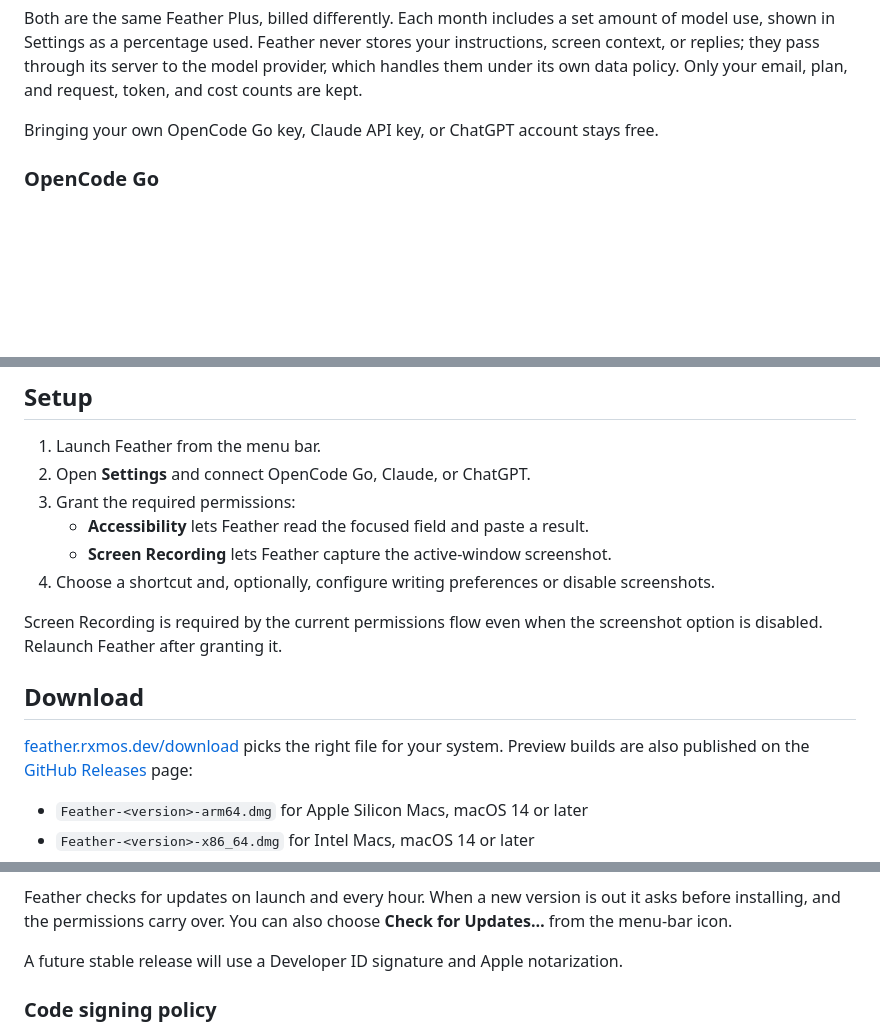
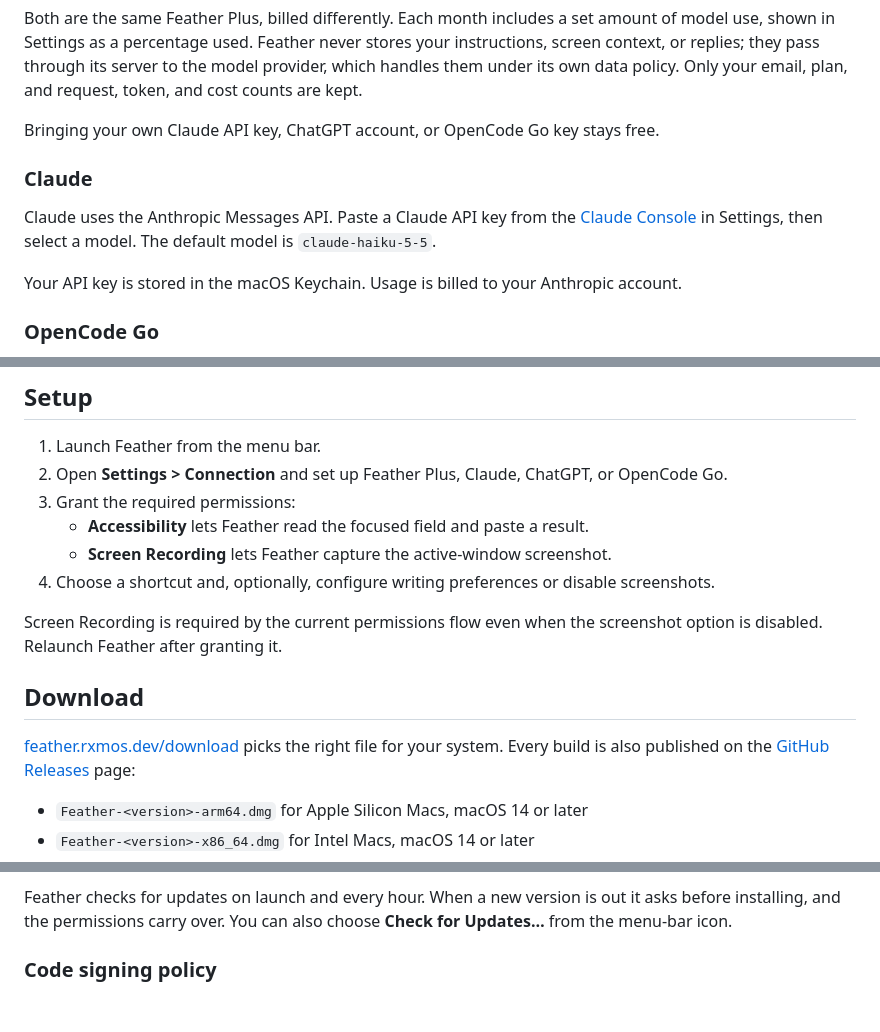
Before and after one commit to yurirxmos/feather, a Markdown page: README.md, 3 parts joined by grey strips. Drawn GitHub-style; blank space fills up the shorter version.

```diff
--- a/README.md
+++ b/README.md
@@ -61,7 +98,15 @@ use, shown in Settings as a percentage used. Feather never stores your instructi
 context, or replies; they pass through its server to the model provider, which handles them
 under its own data policy. Only your email, plan, and request, token, and cost counts are kept.
 
-Bringing your own OpenCode Go key, Claude API key, or ChatGPT account stays free.
+Bringing your own Claude API key, ChatGPT account, or OpenCode Go key stays free.
+
+### Claude
+
+Claude uses the Anthropic Messages API. Paste a Claude API key from the
+[Claude Console](https://console.anthropic.com) in Settings, then select a model. The default
+model is `claude-haiku-5-5`.
+
+Your API key is stored in the macOS Keychain. Usage is billed to your Anthropic account.
 
 ### OpenCode Go
 
@@ -84,7 +129,7 @@ availability depend on your ChatGPT account.
 ## Setup
 
 1. Launch Feather from the menu bar.
-2. Open **Settings** and connect OpenCode Go, Claude, or ChatGPT.
+2. Open **Settings > Connection** and set up Feather Plus, Claude, ChatGPT, or OpenCode Go.
 3. Grant the required permissions:
    - **Accessibility** lets Feather read the focused field and paste a result.
    - **Screen Recording** lets Feather capture the active-window screenshot.
@@ -97,7 +142,7 @@ screenshot option is disabled. Relaunch Feather after granting it.
 ## Download
 
 [feather.rxmos.dev/download](https://feather.rxmos.dev/download) picks the right file for your
-system. Preview builds are also published on the
+system. Every build is also published on the
 [GitHub Releases](https://github.com/yurirxmos/feather/releases) page:
 
 - `Feather-<version>-arm64.dmg` for Apple Silicon Macs, macOS 14 or later
@@ -116,9 +161,6 @@ after granting Screen Recording.
 Feather checks for updates on launch and every hour. When a new version is out it
 asks before installing, and the permissions carry over. You can also choose
 **Check for Updates…** from the menu-bar icon.
-
-A future stable release will use a Developer ID signature and Apple
-notarization.
 
 ### Code signing policy
 
```
Also changed, not shown: other parts of README.md (+49 -12 lines), Assets/readme/chat-reply.gif (added), Assets/readme/email-rewrite.gif (added), Assets/readme/plus-answer.gif (added).
